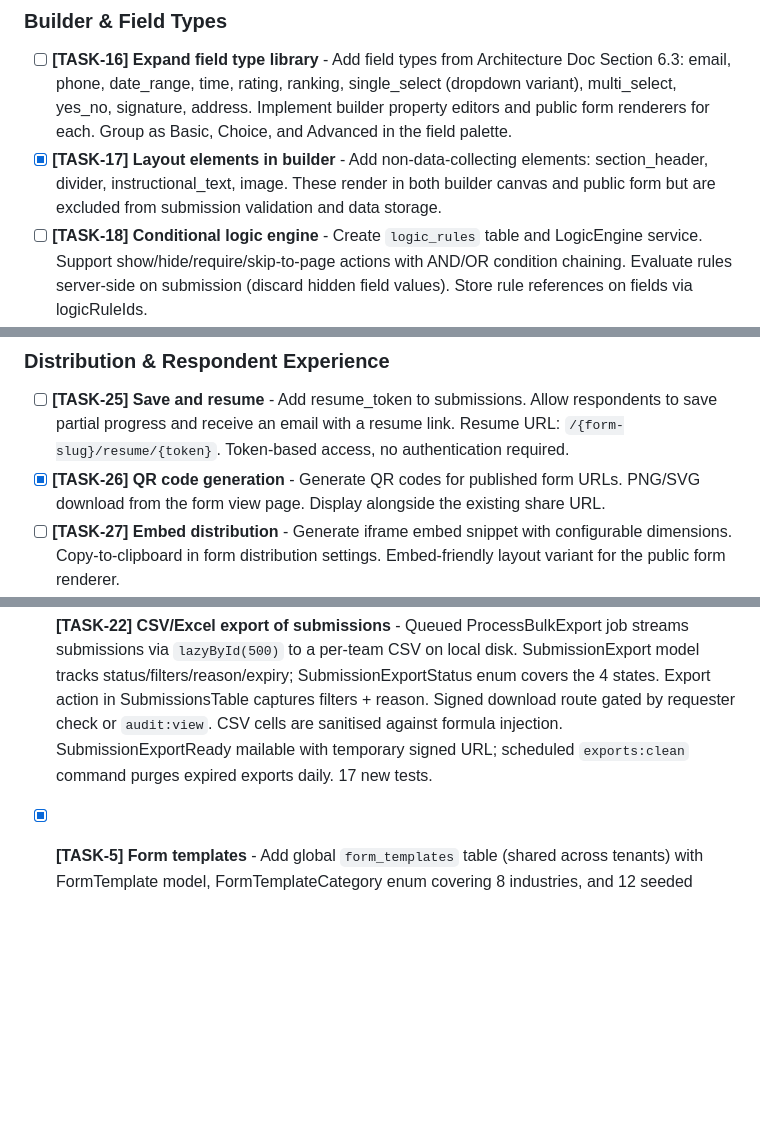
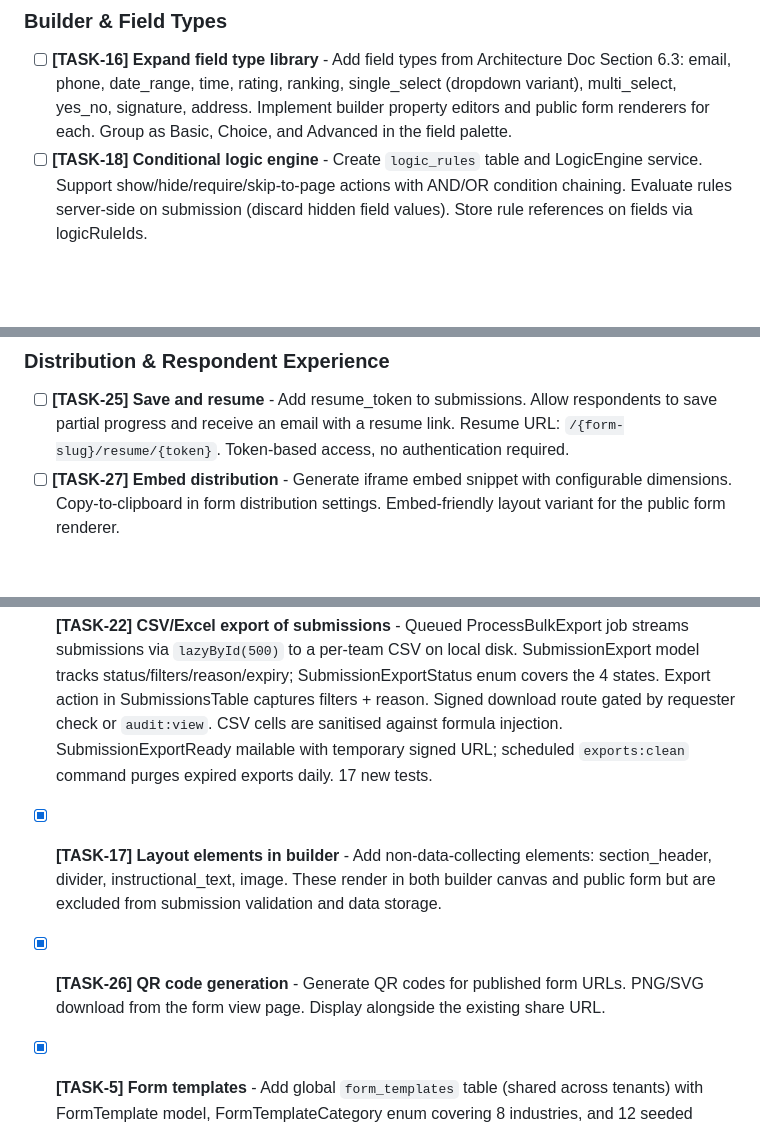
Before and after one commit to StillScripts/signet-forms, a Markdown page: TASKS.md, 3 parts joined by grey strips. Drawn GitHub-style; blank space fills up the shorter version.

Commit message:
Move TASK-17 and TASK-26 into Done section
Both tasks were already checked as complete but remained under Someday.
Relocating them to Done to match the convention used for all other
shipped tasks.

Co-Authored-By: Claude <noreply@anthropic.com>

```diff
--- a/TASKS.md
+++ b/TASKS.md
@@ -12,7 +12,6 @@
 ### Builder & Field Types
 
 - [ ] **[TASK-16] Expand field type library** - Add field types from Architecture Doc Section 6.3: email, phone, date_range, time, rating, ranking, single_select (dropdown variant), multi_select, yes_no, signature, address. Implement builder property editors and public form renderers for each. Group as Basic, Choice, and Advanced in the field palette.
-- [x] **[TASK-17] Layout elements in builder** - Add non-data-collecting elements: section_header, divider, instructional_text, image. These render in both builder canvas and public form but are excluded from submission validation and data storage.
 - [ ] **[TASK-18] Conditional logic engine** - Create `logic_rules` table and LogicEngine service. Support show/hide/require/skip-to-page actions with AND/OR condition chaining. Evaluate rules server-side on submission (discard hidden field values). Store rule references on fields via logicRuleIds.
 - [ ] **[TASK-19] Logic editor UI** - Build Filament custom page for managing logic rules per form. Visual rule builder with condition rows, action selection, and test mode to preview logic without publishing.
 
@@ -26,7 +25,6 @@
 ### Distribution & Respondent Experience
 
 - [ ] **[TASK-25] Save and resume** - Add resume_token to submissions. Allow respondents to save partial progress and receive an email with a resume link. Resume URL: `/{form-slug}/resume/{token}`. Token-based access, no authentication required.
-- [x] **[TASK-26] QR code generation** - Generate QR codes for published form URLs. PNG/SVG download from the form view page. Display alongside the existing share URL.
 - [ ] **[TASK-27] Embed distribution** - Generate iframe embed snippet with configurable dimensions. Copy-to-clipboard in form distribution settings. Embed-friendly layout variant for the public form renderer.
 - [ ] **[TASK-28] Per-tenant respondent branding** - CSS custom properties set from workspace branding config. Configurable: logo, primary/secondary colours, background, font, button labels, progress bar style, form width. Applied to public form renderer without rebuilding CSS.
 
@@ -70,6 +68,8 @@
 
 - [x] **[TASK-15] Audit logging** - Add append-only `audit_logs` table (uuid, team_id, user_id, resource_type, resource_id, action, IP, user_agent, details JSONB) with AuditService and queued WriteAuditLog job. AuditAction enum covers 19 actions across forms, submissions, memberships, teams, and auth events. Observers wired for Form/Submission/Team/Membership; auth listeners for login/logout/failed. Filament AuditLogs page gated by `audit:view` permission with action/actor/date-range filters. 23 new tests.
 - [x] **[TASK-22] CSV/Excel export of submissions** - Queued ProcessBulkExport job streams submissions via `lazyById(500)` to a per-team CSV on local disk. SubmissionExport model tracks status/filters/reason/expiry; SubmissionExportStatus enum covers the 4 states. Export action in SubmissionsTable captures filters + reason. Signed download route gated by requester check or `audit:view`. CSV cells are sanitised against formula injection. SubmissionExportReady mailable with temporary signed URL; scheduled `exports:clean` command purges expired exports daily. 17 new tests.
+- [x] **[TASK-17] Layout elements in builder** - Add non-data-collecting elements: section_header, divider, instructional_text, image. These render in both builder canvas and public form but are excluded from submission validation and data storage.
+- [x] **[TASK-26] QR code generation** - Generate QR codes for published form URLs. PNG/SVG download from the form view page. Display alongside the existing share URL.
 - [x] **[TASK-5] Form templates** - Add global `form_templates` table (shared across tenants) with FormTemplate model, FormTemplateCategory enum covering 8 industries, and 12 seeded templates (Contact Us, Feedback Survey, Event Registration, Job Application, Patient Intake, Volunteer Sign-Up, Course Evaluation, Public Comment, Bug Report, Workshop Registration, Donation Pledge, Permit Application). Template library Filament page with search and category filtering. "Use Template" action creates form in selected project and redirects to the builder. 23 new tests.
 - [x] **[TASK-14] Add submission metadata and status workflow** - Extend Submission model with metadata JSONB (IP, user agent, referer), form_version integer, status enum (pending, in_review, approved, rejected, archived), assigned_reviewer_id, respondent_email, respondent_name. Status transition UI and reviewer assignment on ViewSubmission page. 26 new tests.
 - [x] **[TASK-13] Add unified form settings JSONB column** - Replace flat form columns (success_heading, success_message) with a structured `settings` JSONB column with four sections (behaviour, confirmation, compliance, branding). FormSettings value object with Castable/Wireable interfaces. Tabbed settings UI in Filament. 5 unit tests, all 230 tests pass.
```
